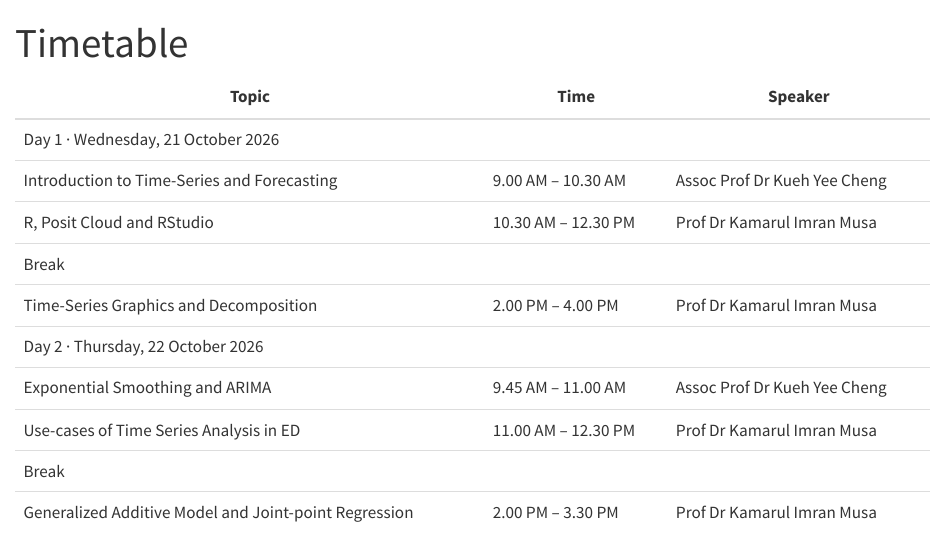
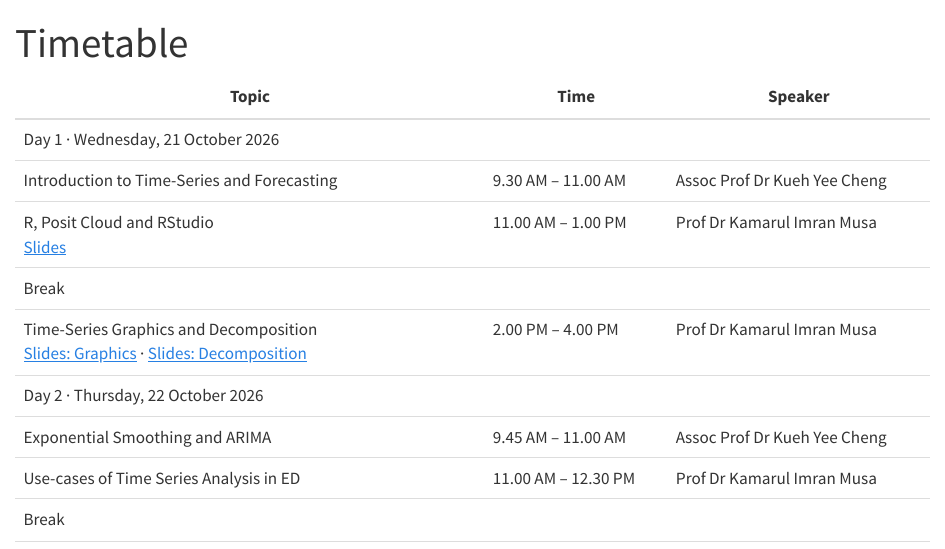
Before and after one commit to drkamarul/ts-emergency-medicine, a Quarto document (timetable.qmd): the page in a window 1100 px wide, from its top. Rendered offline with R 4.5, knitr and Pandoc in place of Quarto, with nearby package versions.

Commit message:
Update Day 1 times and add slide deck links
Co-Authored-By: Claude Opus 5.5 (1M context) <noreply@anthropic.com>
Claude-Session: https://claude.ai/code/session_01X3oCCz6AKXMNAkBN3orFzR

```diff
--- a/styles.scss
+++ b/styles.scss
@@ -17,3 +17,4 @@
 .big-btn { display: inline-block; background: #087e8b; color: #fff !important; padding: .9rem 1.6rem; border-radius: 10px; font-size: 1.15rem; text-decoration: none; }
 .big-btn:hover { background: #0b3954; }
 .req { border-left: 4px solid #087e8b; padding: .25rem 1rem; margin-bottom: 1.5rem; }
+.slides { font-size: .9rem; margin-top: .2rem; }
--- a/timetable.qmd
+++ b/timetable.qmd
@@ -7,10 +7,10 @@
 <thead><tr><th>Topic</th><th>Time</th><th>Speaker</th></tr></thead>
 <tbody>
 <tr class="day-head"><td colspan="3">Day 1 · Wednesday, 21 October 2026</td></tr>
-<tr><td>Introduction to Time-Series and Forecasting</td><td>9.00 AM – 10.30 AM</td><td>Assoc Prof Dr Kueh Yee Cheng</td></tr>
-<tr><td>R, Posit Cloud and RStudio</td><td>10.30 AM – 12.30 PM</td><td>Prof Dr Kamarul Imran Musa</td></tr>
+<tr><td>Introduction to Time-Series and Forecasting</td><td>9.30 AM – 11.00 AM</td><td>Assoc Prof Dr Kueh Yee Cheng</td></tr>
+<tr><td>R, Posit Cloud and RStudio<div class="slides"><a href="https://drkim-r-for-timeseries.share.connect.posit.cloud/" target="_blank">Slides</a></div></td><td>11.00 AM – 1.00 PM</td><td>Prof Dr Kamarul Imran Musa</td></tr>
 <tr class="break-row"><td colspan="3">Break</td></tr>
-<tr><td>Time-Series Graphics and Decomposition</td><td>2.00 PM – 4.00 PM</td><td>Prof Dr Kamarul Imran Musa</td></tr>
+<tr><td>Time-Series Graphics and Decomposition<div class="slides"><a href="https://drkim-ts-graphics.share.connect.posit.cloud/" target="_blank">Slides: Graphics</a> · <a href="https://drkim-ts-decomposition.share.connect.posit.cloud/" target="_blank">Slides: Decomposition</a></div></td><td>2.00 PM – 4.00 PM</td><td>Prof Dr Kamarul Imran Musa</td></tr>
 <tr class="day-head"><td colspan="3">Day 2 · Thursday, 22 October 2026</td></tr>
 <tr><td>Exponential Smoothing and ARIMA</td><td>9.45 AM – 11.00 AM</td><td>Assoc Prof Dr Kueh Yee Cheng</td></tr>
 <tr><td>Use-cases of Time Series Analysis in ED</td><td>11.00 AM – 12.30 PM</td><td>Prof Dr Kamarul Imran Musa</td></tr>
```
Also changed, not shown: 8 other files.
